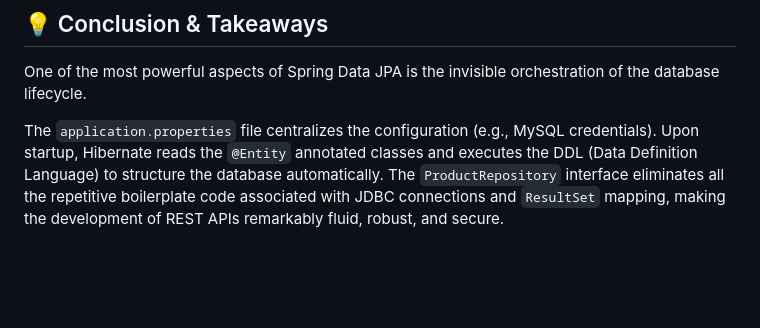
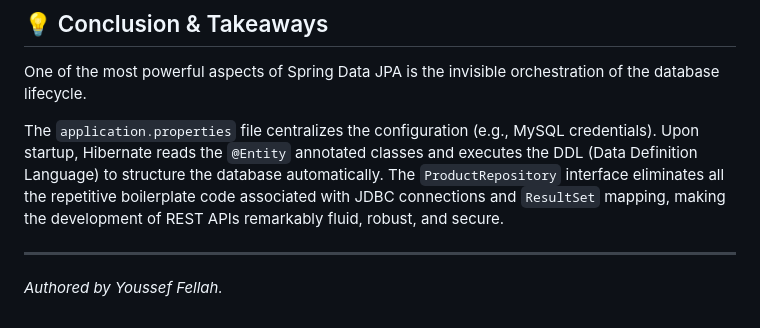
Before and after one commit to yss-ef/spring-boot-portfolio, a Markdown page: 02-persistence-jpa/spring-data-jpa-lab/README.md, the part around the change. Drawn GitHub-style; blank space fills up the shorter version.

Commit message:
Add author attribution to README.md

```diff
--- a/02-persistence-jpa/spring-data-jpa-lab/README.md
+++ b/02-persistence-jpa/spring-data-jpa-lab/README.md
@@ -123,3 +123,7 @@ The API will be instantly accessible at `http://localhost:8080/products`.
 One of the most powerful aspects of Spring Data JPA is the invisible orchestration of the database lifecycle.
 
 The `application.properties` file centralizes the configuration (e.g., MySQL credentials). Upon startup, Hibernate reads the `@Entity` annotated classes and executes the DDL (Data Definition Language) to structure the database automatically. The `ProductRepository` interface eliminates all the repetitive boilerplate code associated with JDBC connections and `ResultSet` mapping, making the development of REST APIs remarkably fluid, robust, and secure.
+
+---
+
+*Authored by Youssef Fellah.*
```
